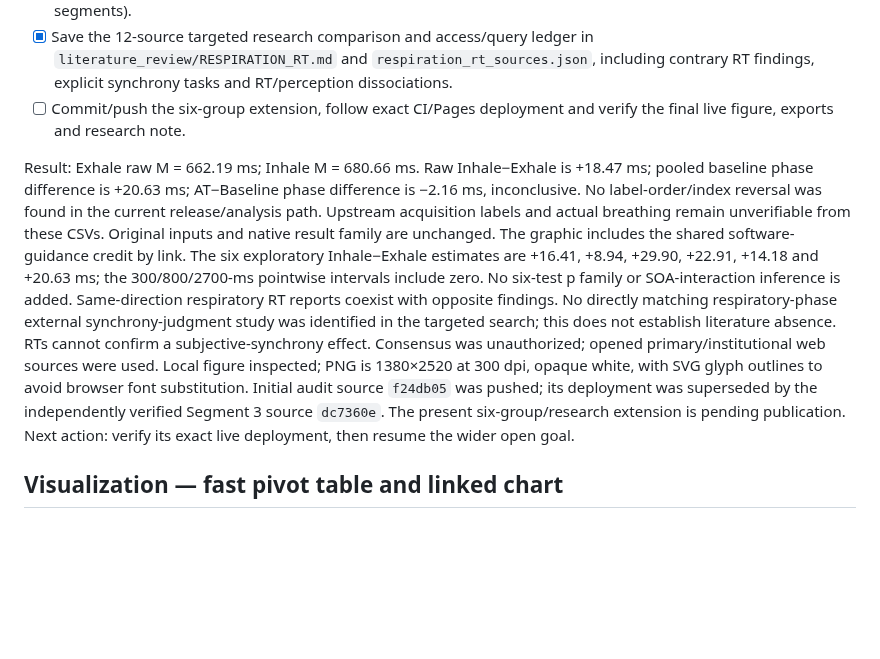
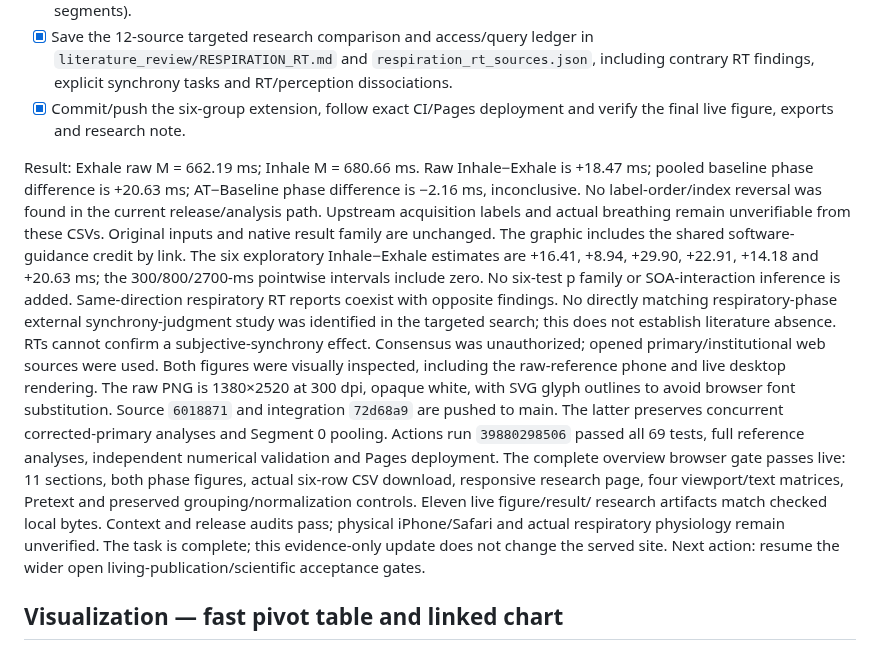
Before and after one commit to GeorgeFejer91/Respiratory-Modulation-of-Peripersonal-Space-Representation, a Markdown page: for-ai/ANALYSIS_ROADMAP.md, the part around the change. Rendered like a GitHub page; blank space fills up the shorter version.

Commit message:
Record verified phase-group figures synchrony review and live deployment

```diff
--- a/for-ai/ANALYSIS_ROADMAP.md
+++ b/for-ai/ANALYSIS_ROADMAP.md
@@ -275,7 +275,7 @@ established cohort, cleaning and overall contrast family unchanged.
 - [x] Save the 12-source targeted research comparison and access/query ledger in
   `literature_review/RESPIRATION_RT.md` and `respiration_rt_sources.json`, including
   contrary RT findings, explicit synchrony tasks and RT/perception dissociations.
-- [ ] Commit/push the six-group extension, follow exact CI/Pages deployment and
+- [x] Commit/push the six-group extension, follow exact CI/Pages deployment and
   verify the final live figure, exports and research note.
 
 Result: Exhale raw M = 662.19 ms; Inhale M = 680.66 ms. Raw Inhale−Exhale is
@@ -291,11 +291,19 @@ RT reports coexist with opposite findings. No directly matching respiratory-phas
 external synchrony-judgment study was identified in the targeted search; this does
 not establish literature absence. RTs cannot confirm a subjective-synchrony effect.
 Consensus was unauthorized; opened primary/institutional web sources were used.
-Local figure inspected; PNG is 1380×2520 at 300 dpi, opaque white, with SVG glyph
-outlines to avoid browser font substitution. Initial audit source `f24db05` was
-pushed; its deployment was superseded by the independently verified Segment 3
-source `dc7360e`. The present six-group/research extension is pending publication.
-Next action: verify its exact live deployment, then resume the wider open goal.
+Both figures were visually inspected, including the raw-reference phone and live
+desktop rendering. The raw PNG is 1380×2520 at 300 dpi, opaque white, with SVG
+glyph outlines to avoid browser font substitution. Source `6018871` and integration
+`72d68a9` are pushed to main. The latter preserves concurrent corrected-primary
+analyses and Segment 0 pooling. Actions run `39880298506` passed all 69 tests,
+full reference analyses, independent numerical validation and Pages deployment.
+The complete overview browser gate passes live: 11 sections, both phase figures,
+actual six-row CSV download, responsive research page, four viewport/text matrices,
+Pretext and preserved grouping/normalization controls. Eleven live figure/result/
+research artifacts match checked local bytes. Context and release audits pass;
+physical iPhone/Safari and actual respiratory physiology remain unverified.
+The task is complete; this evidence-only update does not change the served site.
+Next action: resume the wider open living-publication/scientific acceptance gates.
 
 ## Visualization — fast pivot table and linked chart
 
```
